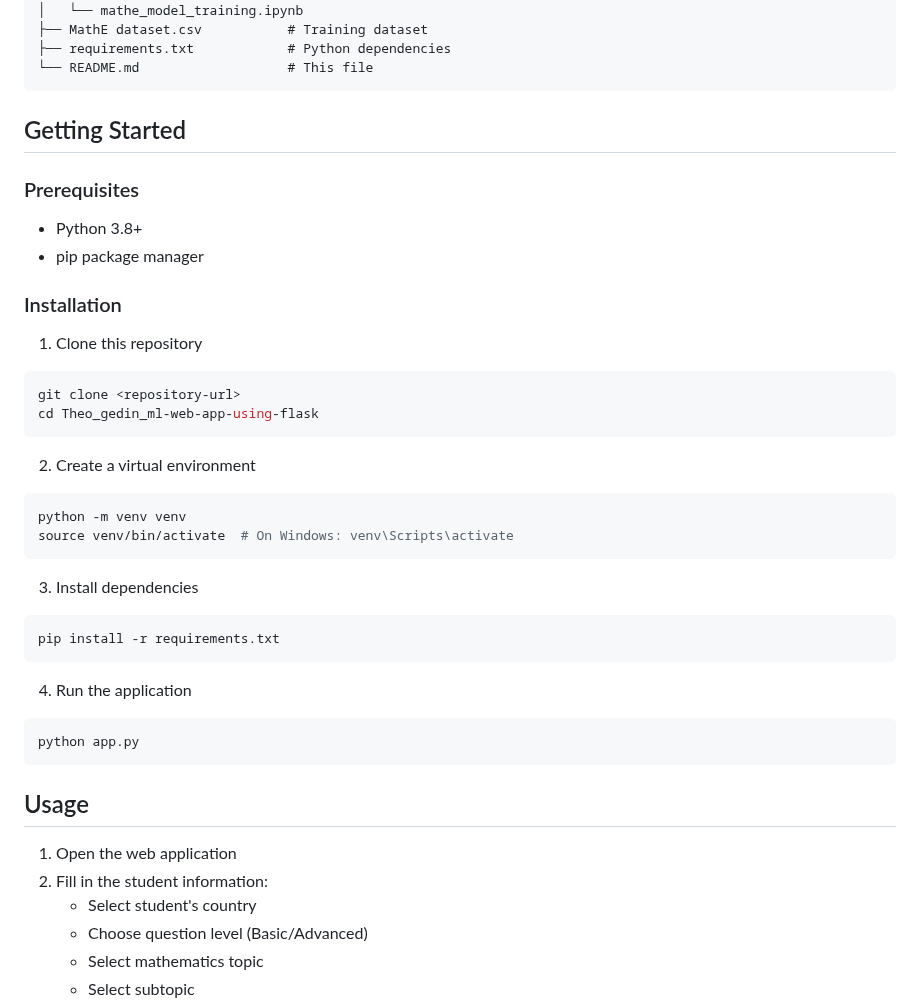
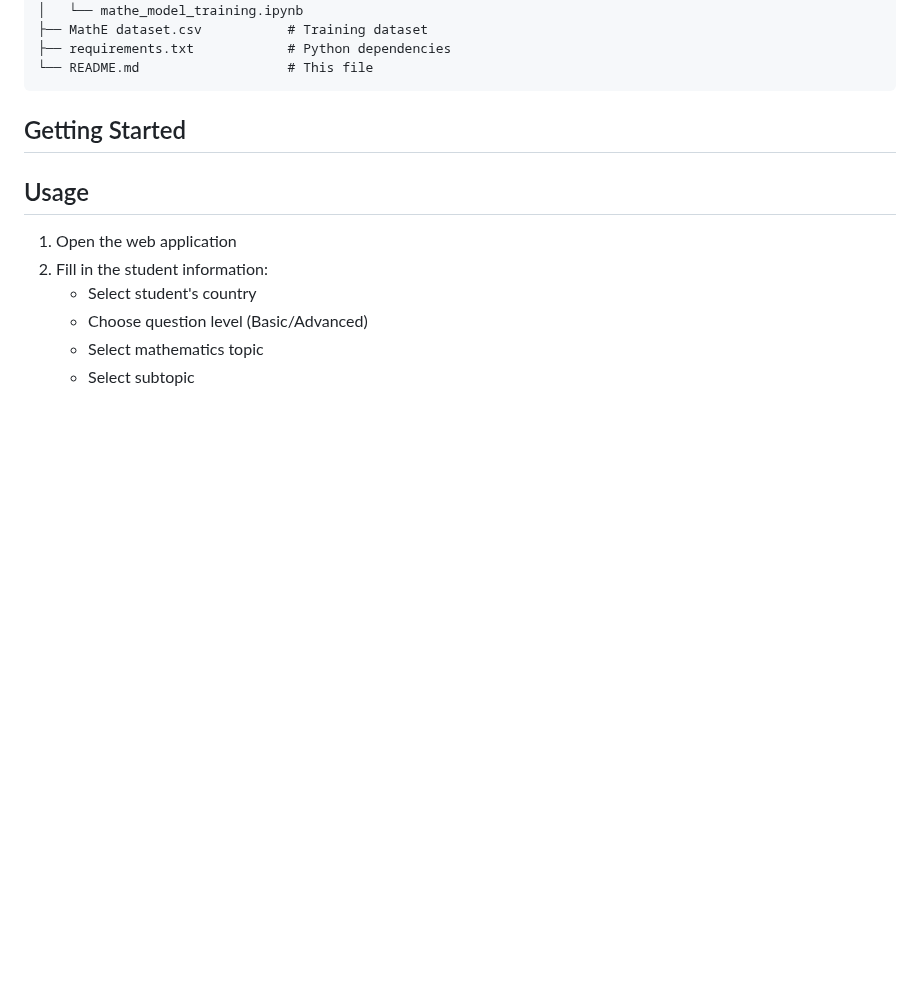
Before and after one commit to 4GeeksAcademy/Theo_gedin_ml-web-app-using-flask, a Markdown page: README.md, the part around the change. GitHub-like rendering; blank space fills up the shorter version.

````diff
--- a/README.md
+++ b/README.md
@@ -62,33 +62,6 @@ Deploy the simple Flask application to Render for online access.
 
 ## Getting Started
 
-### Prerequisites
-- Python 3.8+
-- pip package manager
-
-### Installation
-1. Clone this repository
-```bash
-git clone <repository-url>
-cd Theo_gedin_ml-web-app-using-flask
-```
-
-2. Create a virtual environment
-```bash
-python -m venv venv
-source venv/bin/activate  # On Windows: venv\Scripts\activate
-```
-
-3. Install dependencies
-```bash
-pip install -r requirements.txt
-```
-
-4. Run the application
-```bash
-python app.py
-```
-
 ## Usage
 1. Open the web application
 2. Fill in the student information:
````
